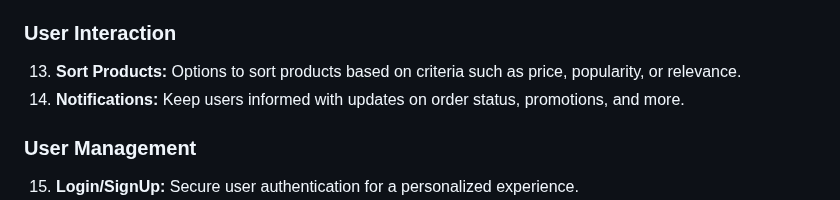
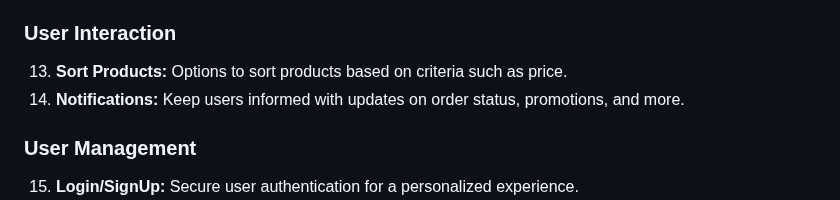
Before and after one commit to mo7amedaliEbaid/piiicks-ecommerce, a Markdown page: README.md, the part around the change. Rendered like a GitHub page.

```diff
--- a/README.md
+++ b/README.md
@@ -31,7 +31,7 @@ Welcome to my Flutter Piiicks e-commerce app, meticulously crafted with clean ar
 
 
 ### User Interaction
-13. **Sort Products:** Options to sort products based on criteria such as price, popularity, or relevance.
+13. **Sort Products:** Options to sort products based on criteria such as price.
 14. **Notifications:** Keep users informed with updates on order status, promotions, and more.
 
 ### User Management
```
